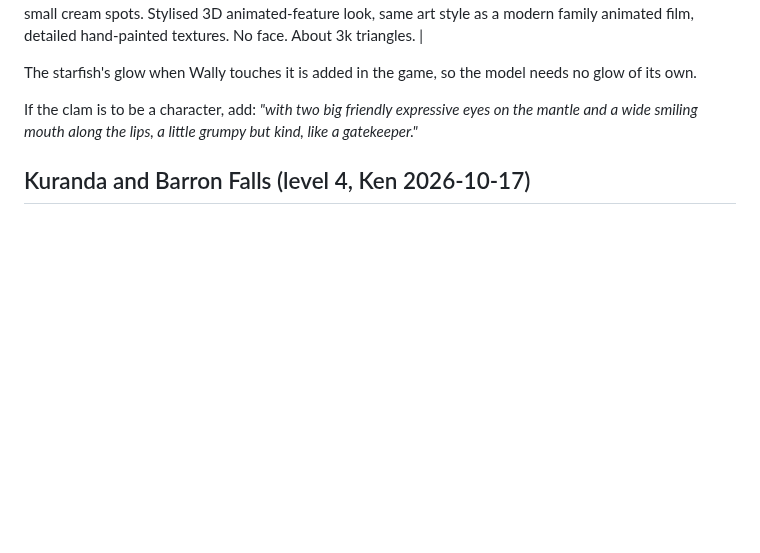
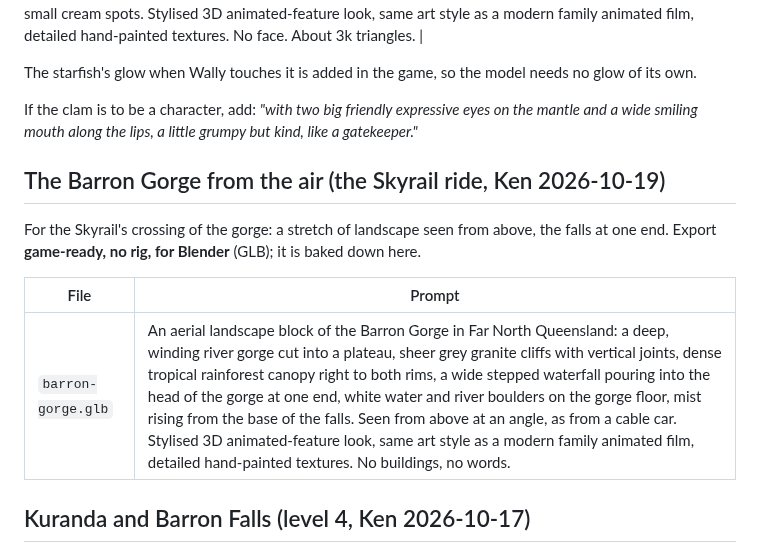
Before and after one commit to kenbin64/chomp2, a Markdown page: MODELS.md, the part around the change. GitHub-like rendering; blank space fills up the shorter version.

Commit message:
MODELS.md: a Meshy prompt for the Barron Gorge seen from the air (Skyrail)
Co-Authored-By: Claude Opus 5.5 <noreply@anthropic.com>

```diff
--- a/MODELS.md
+++ b/MODELS.md
@@ -188,6 +188,15 @@ The starfish's glow when Wally touches it is added in the game, so the model nee
 If the clam is to be a character, add: *"with two big friendly expressive eyes on the mantle and a wide
 smiling mouth along the lips, a little grumpy but kind, like a gatekeeper."*
 
+## The Barron Gorge from the air (the Skyrail ride, Ken 2026-10-19)
+
+For the Skyrail's crossing of the gorge: a stretch of landscape seen from above, the falls at one end.
+Export **game-ready, no rig, for Blender** (GLB); it is baked down here.
+
+| File | Prompt |
+|---|---|
+| `barron-gorge.glb` | An aerial landscape block of the Barron Gorge in Far North Queensland: a deep, winding river gorge cut into a plateau, sheer grey granite cliffs with vertical joints, dense tropical rainforest canopy right to both rims, a wide stepped waterfall pouring into the head of the gorge at one end, white water and river boulders on the gorge floor, mist rising from the base of the falls. Seen from above at an angle, as from a cable car. Stylised 3D animated-feature look, same art style as a modern family animated film, detailed hand-painted textures. No buildings, no words. |
+
 ## Kuranda and Barron Falls (level 4, Ken 2026-10-17)
 
 For every one: add the style line *"Stylised 3D animated-feature look, same art style as a modern family
```
